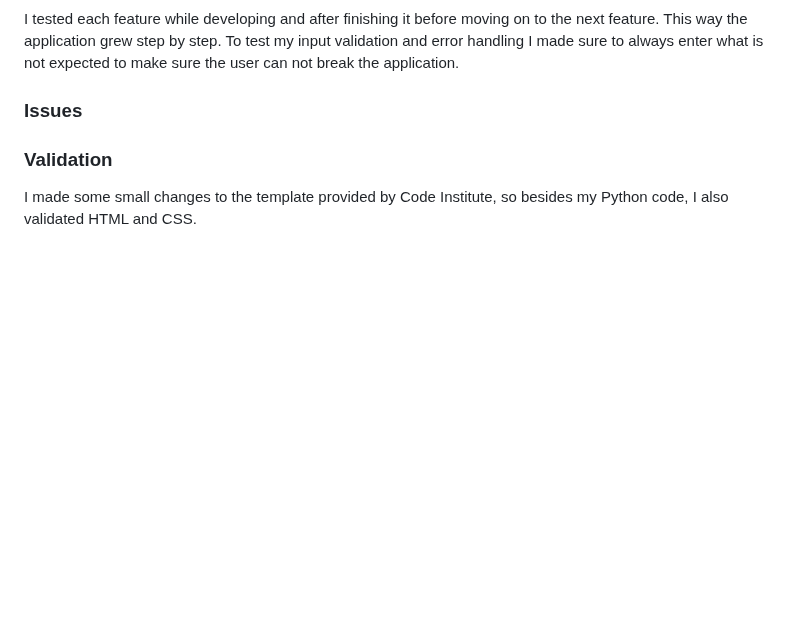
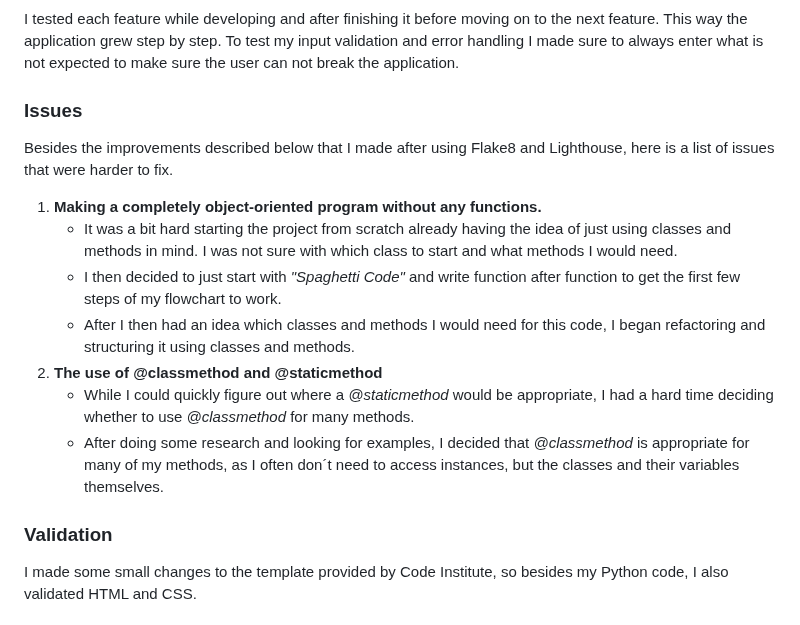
Before and after one commit to Julia-Wagner/PyChef, a Markdown page: README.md, the part around the change. GitHub-like rendering; blank space fills up the shorter version.

Commit message:
doc: add issues to readme

```diff
--- a/README.md
+++ b/README.md
@@ -202,6 +202,16 @@ I tested each feature while developing and after finishing it before moving on t
 
 ### **Issues**
 
+Besides the improvements described below that I made after using Flake8 and Lighthouse, here is a list of issues that were harder to fix.
+
+1. **Making a completely object-oriented program without any functions.**
+   - It was a bit hard starting the project from scratch already having the idea of just using classes and methods in mind. I was not sure with which class to start and what methods I would need.
+   - I then decided to just start with *"Spaghetti Code"* and write function after function to get the first few steps of my flowchart to work.
+   - After I then had an idea which classes and methods I would need for this code, I began refactoring and structuring it using classes and methods.
+2. **The use of @classmethod and @staticmethod**
+   - While I could quickly figure out where a *@staticmethod* would be appropriate, I had a hard time deciding whether to use *@classmethod* for many methods.
+   - After doing some research and looking for examples, I decided that *@classmethod* is appropriate for many of my methods, as I often don´t need to access instances, but the classes and their variables themselves.
+
 ### **Validation**
 
 I made some small changes to the template provided by Code Institute, so besides my Python code, I also validated HTML and CSS.
```
